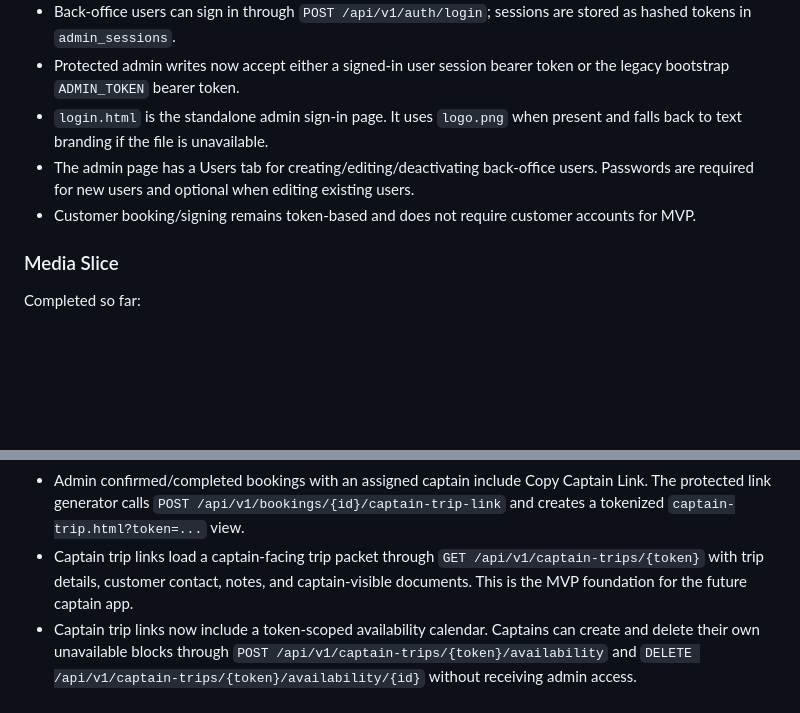
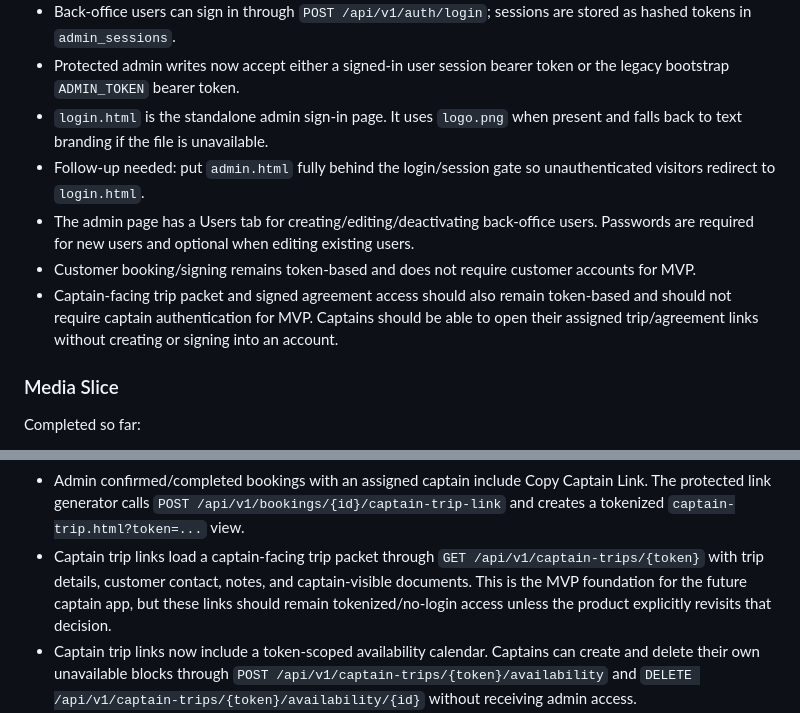
Before and after one commit to jeffrwinters/Cove-Charters, a Markdown page: docs/STATUS.md, 2 parts joined by grey strips. GitHub-like rendering; blank space fills up the shorter version.

```diff
--- a/docs/STATUS.md
+++ b/docs/STATUS.md
@@ -40,8 +40,10 @@ The current API version is `0.3.41` after adding the first real back-office user
 - Back-office users can sign in through `POST /api/v1/auth/login`; sessions are stored as hashed tokens in `admin_sessions`.
 - Protected admin writes now accept either a signed-in user session bearer token or the legacy bootstrap `ADMIN_TOKEN` bearer token.
 - `login.html` is the standalone admin sign-in page. It uses `logo.png` when present and falls back to text branding if the file is unavailable.
+- Follow-up needed: put `admin.html` fully behind the login/session gate so unauthenticated visitors redirect to `login.html`.
 - The admin page has a Users tab for creating/editing/deactivating back-office users. Passwords are required for new users and optional when editing existing users.
 - Customer booking/signing remains token-based and does not require customer accounts for MVP.
+- Captain-facing trip packet and signed agreement access should also remain token-based and should not require captain authentication for MVP. Captains should be able to open their assigned trip/agreement links without creating or signing into an account.
 
 ### Media Slice
 
@@ -124,7 +126,7 @@ Completed so far:
 - Booking emails use Resend REST API when `RESEND_API_KEY` and `BOOKING_NOTIFY_FROM` are configured.
 - Admin confirmed/completed bookings with an assigned captain include Copy Captain Packet and Send Captain Packet. The send action calls `POST /api/v1/bookings/{id}/send-captain-packet`, requires the assigned captain to have an email address, and attaches signed booking documents / configured bareboat template URLs when available.
 - Admin confirmed/completed bookings with an assigned captain include Copy Captain Link. The protected link generator calls `POST /api/v1/bookings/{id}/captain-trip-link` and creates a tokenized `captain-trip.html?token=...` view.
-- Captain trip links load a captain-facing trip packet through `GET /api/v1/captain-trips/{token}` with trip details, customer contact, notes, and captain-visible documents. This is the MVP foundation for the future captain app.
+- Captain trip links load a captain-facing trip packet through `GET /api/v1/captain-trips/{token}` with trip details, customer contact, notes, and captain-visible documents. This is the MVP foundation for the future captain app, but these links should remain tokenized/no-login access unless the product explicitly revisits that decision.
 - Captain trip links now include a token-scoped availability calendar. Captains can create and delete their own unavailable blocks through `POST /api/v1/captain-trips/{token}/availability` and `DELETE /api/v1/captain-trips/{token}/availability/{id}` without receiving admin access.
 - Current MVP email sender uses the temporary `lakefrontatloto.com` domain. Revisit this configuration after Cove controls `covecharters.com`; likely target is `BOOKING_NOTIFY_FROM=bookings@covecharters.com` with replies routed to the back-office inbox.
 - Agreement handling is intentionally post-confirmation: customer booking requests stay lightweight, then back office sends a guided document packet and attaches signed documents to the booking for office/captain access.
```
Also changed, not shown: docs/ARCHITECTURE.md (+7 -1 lines).
